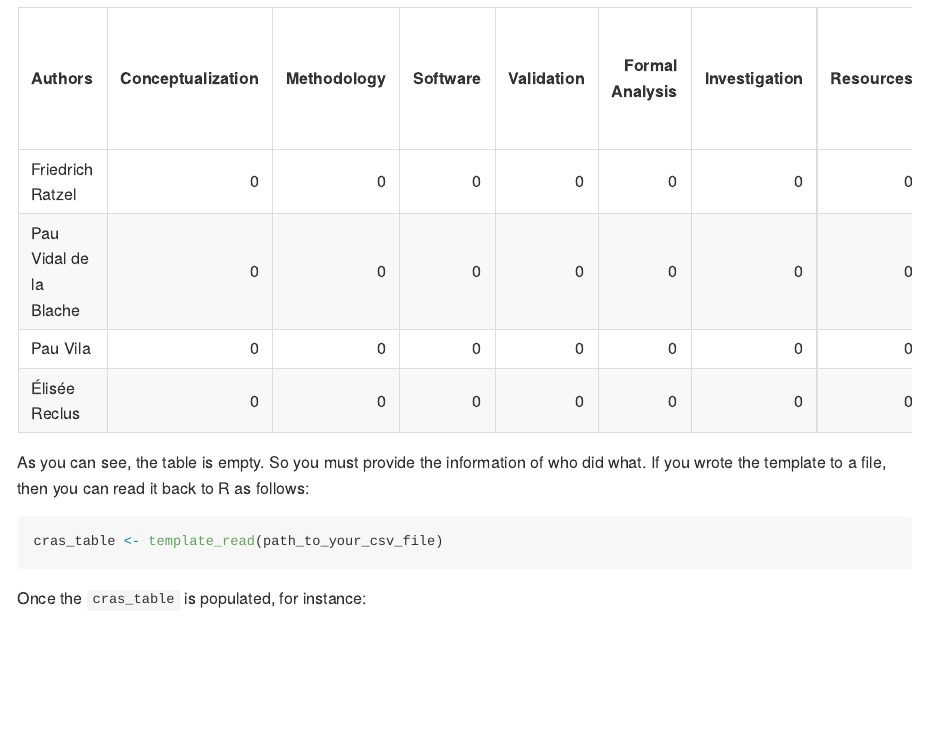
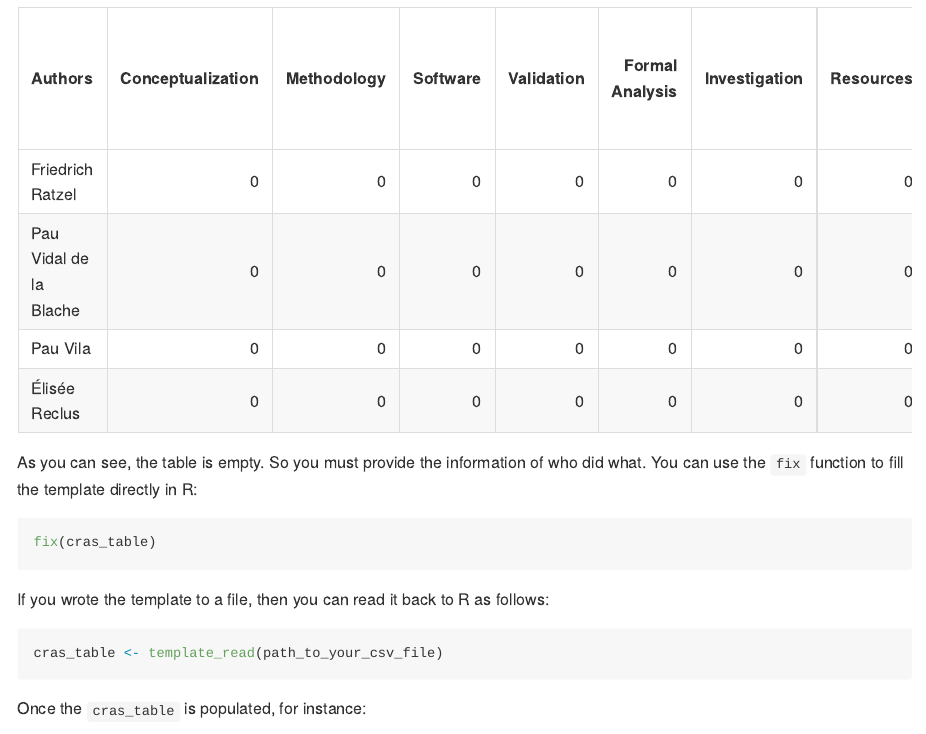
Before and after one commit to ropensci/CRediTas, an R Markdown document (README.Rmd): the page in a window 1100 px wide, from 840 px down. The pictures show the output file README.md that the author committed with the source, drawn offline in the style of GitHub; badge pictures from the web are left out.

Commit message:
close #9 add fix() to readme and get_started

````diff
--- a/README.Rmd
+++ b/README.Rmd
@@ -47,7 +47,15 @@ cras_table <- template_create(authors = c("Friedrich Ratzel",
 knitr::kable(cras_table)
 
 ```
-As you can see, the table is empty. So you must provide the information of who did what. If you wrote the template to a file, then you can read it back to R as follows:
+As you can see, the table is empty. So you must provide the information of who did what. You can use the `fix` function to fill the template directly in R:
+
+```{r fix, eval=FALSE}
+
+fix(cras_table)
+
+```
+
+If you wrote the template to a file, then you can read it back to R as follows:
 
 ```{r template_read, eval=FALSE}
 
````
Also changed, not shown: vignettes/get_started.Rmd (+9 -1 lines), README.md.
